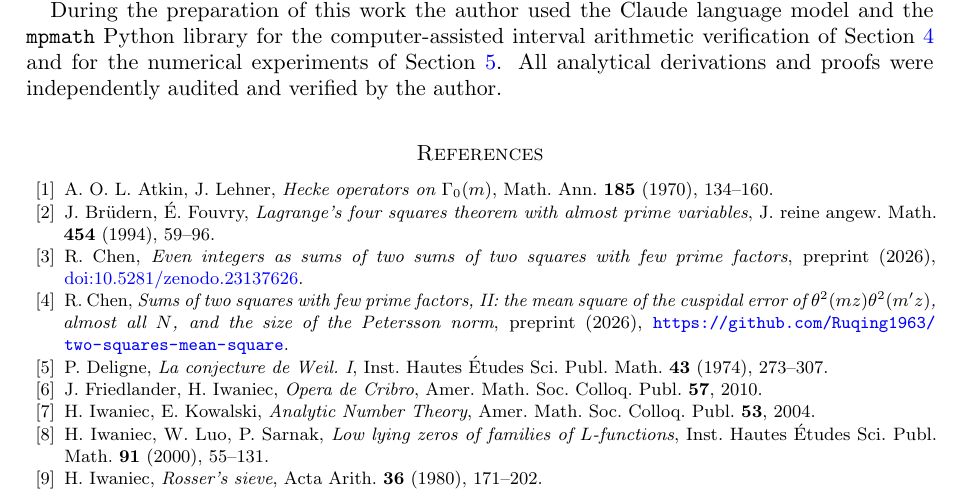
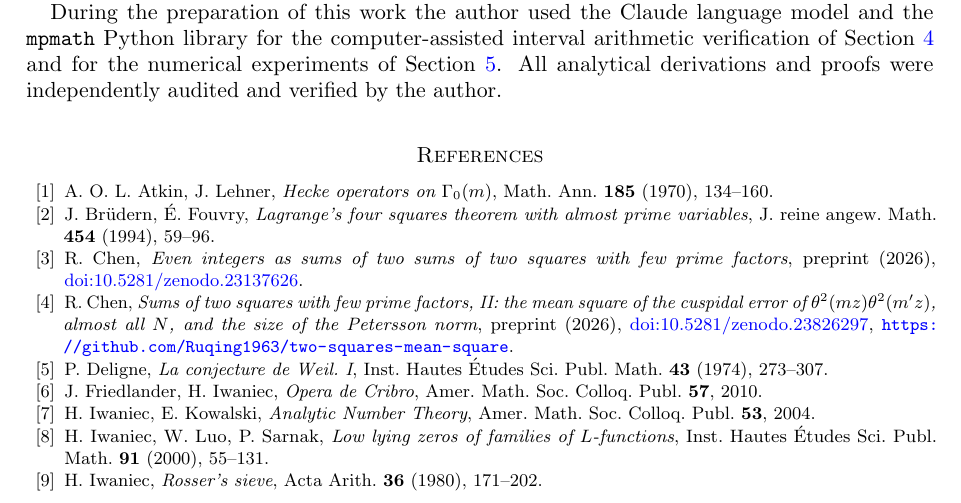
Before and after one commit to Ruqing1963/two-squares-theta-level, a LaTeX paper (paper/two_squares_theta.tex): part of page 29 of 30, cut so that both start at the same text. Compiled offline with pdfLaTeX.

Commit message:
Bibliography: Part II archived as doi:10.5281/zenodo.23826297

```diff
--- a/paper/two_squares_theta.tex
+++ b/paper/two_squares_theta.tex
@@ -937,7 +937,7 @@ and archived at Zenodo, \href{https://doi.org/10.5281/zenodo.23826176}{doi:10.52
 \bibitem{AL} A.~O.~L.~Atkin, J.~Lehner, \emph{Hecke operators on $\Gamma_0(m)$}, Math. Ann. \textbf{185} (1970), 134--160.
 \bibitem{BF} J.~Br\"udern, \'E.~Fouvry, \emph{Lagrange's four squares theorem with almost prime variables}, J. reine angew. Math. \textbf{454} (1994), 59--96.
 \bibitem{Chen2} R.~Chen, \emph{Even integers as sums of two sums of two squares with few prime factors}, preprint (2026), \href{https://doi.org/10.5281/zenodo.23137626}{doi:10.5281/zenodo.23137626}.
-\bibitem{ChenII} R.~Chen, \emph{Sums of two squares with few prime factors, II: the mean square of the cuspidal error of $\theta^2(mz)\theta^2(m'z)$, almost all $N$, and the size of the Petersson norm}, preprint (2026), \url{https://github.com/Ruqing1963/two-squares-mean-square}.
+\bibitem{ChenII} R.~Chen, \emph{Sums of two squares with few prime factors, II: the mean square of the cuspidal error of $\theta^2(mz)\theta^2(m'z)$, almost all $N$, and the size of the Petersson norm}, preprint (2026), \href{https://doi.org/10.5281/zenodo.23826297}{doi:10.5281/zenodo.23826297}, \url{https://github.com/Ruqing1963/two-squares-mean-square}.
 \bibitem{Deligne} P.~Deligne, \emph{La conjecture de Weil. I}, Inst. Hautes \'Etudes Sci. Publ. Math. \textbf{43} (1974), 273--307.
 \bibitem{FI} J.~Friedlander, H.~Iwaniec, \emph{Opera de Cribro}, Amer. Math. Soc. Colloq. Publ. \textbf{57}, 2010.
 \bibitem{IK} H.~Iwaniec, E.~Kowalski, \emph{Analytic Number Theory}, Amer. Math. Soc. Colloq. Publ. \textbf{53}, 2004.
```
Also changed, not shown: paper/two_squares_theta.pdf.
